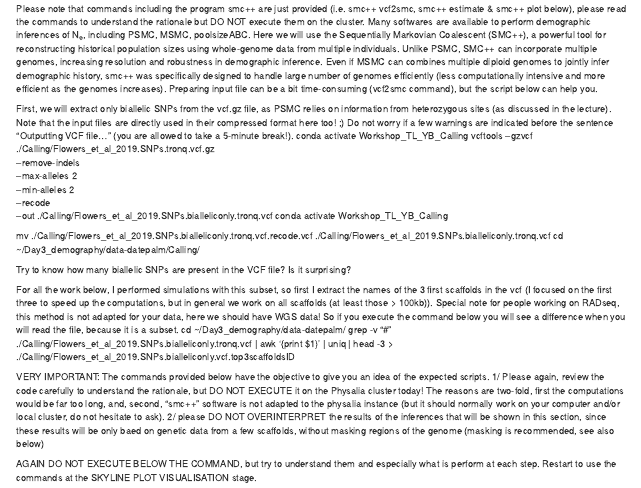
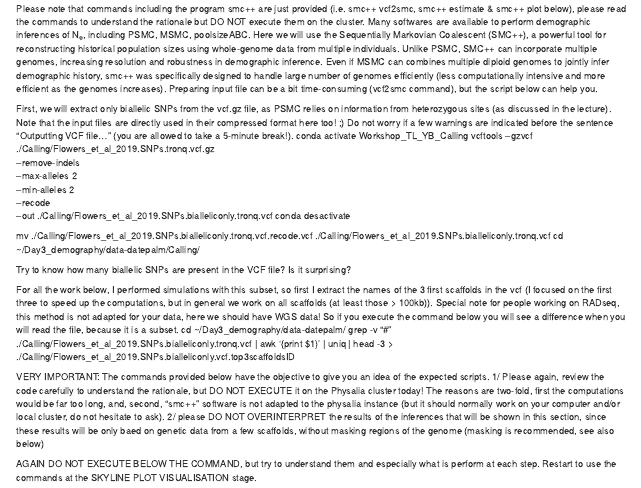
Before and after one commit to PhysaliaIntroPopGen/March2026, an R Markdown document (Workshop_Day3/practical_demo.github.2026.rmd): the page in a window 1100 px wide, from 1010 px down. Rendered offline with R 4.5, knitr and Pandoc, with nearby package versions.

Commit message:
Update practical_demo.github.2026.rmd

```diff
--- a/Workshop_Day3/practical_demo.github.2026.rmd
+++ b/Workshop_Day3/practical_demo.github.2026.rmd
@@ -68,7 +68,7 @@ vcftools --gzvcf ./Calling/Flowers_et_al_2019.SNPs.tronq.vcf.gz \
 		 --min-alleles 2 \
 		 --recode \
 		 --out ./Calling/Flowers_et_al_2019.SNPs.bialleliconly.tronq.vcf
-conda activate Workshop_TL_YB_Calling
+conda desactivate
 
 mv ./Calling/Flowers_et_al_2019.SNPs.bialleliconly.tronq.vcf.recode.vcf ./Calling/Flowers_et_al_2019.SNPs.bialleliconly.tronq.vcf
 cd ~/Day3_demography/data-datepalm/Calling/
```
